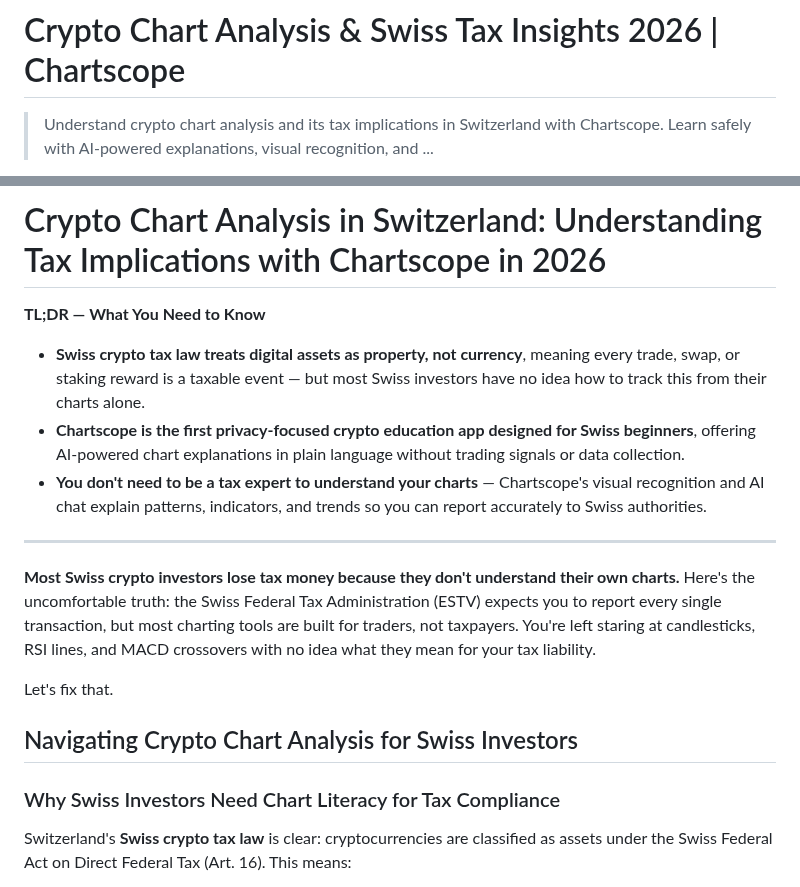
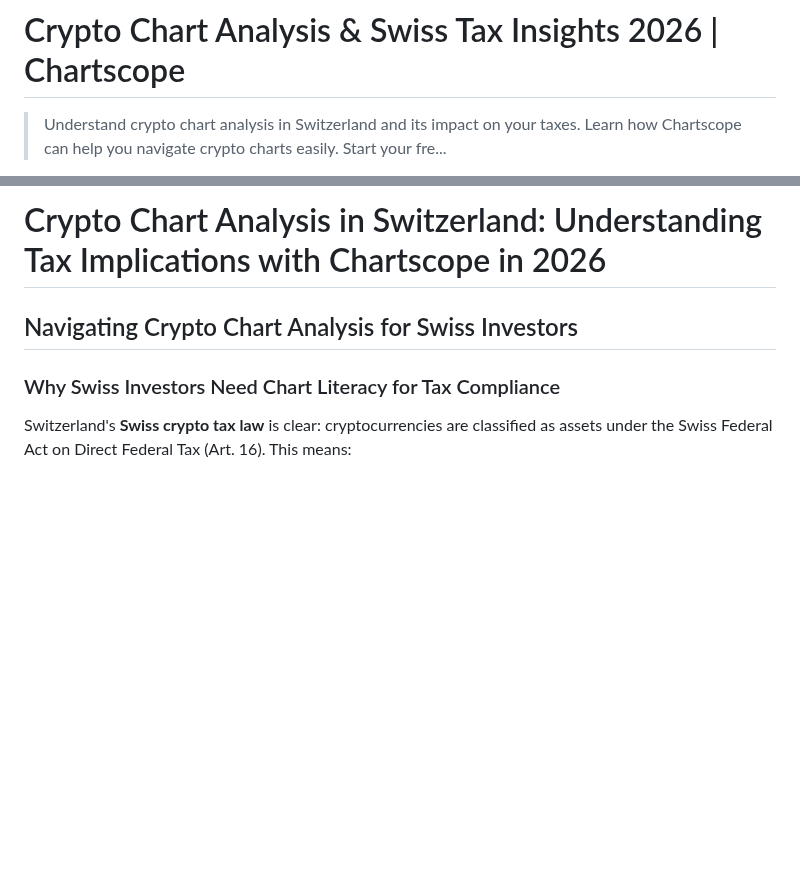
Before and after one commit to Wolfnicos/chartscope-website, a Markdown page: blog/crypto-chart-analysis-switzerland-tax-implications.html.md, 2 parts joined by grey strips. Drawn GitHub-style; blank space fills up the shorter version.

Commit message:
Add markdown mirror: Crypto Chart Analysis & Swiss Tax Insights 2026 | Chartscope

```diff
--- a/blog/crypto-chart-analysis-switzerland-tax-implications.html.md
+++ b/blog/crypto-chart-analysis-switzerland-tax-implications.html.md
@@ -1,4 +1,4 @@
 # Crypto Chart Analysis & Swiss Tax Insights 2026 | Chartscope
 
-> Understand crypto chart analysis and its tax implications in Switzerland with Chartscope. Learn safely with AI-powered explanations, visual recognition, and ...
+> Understand crypto chart analysis in Switzerland and its impact on your taxes. Learn how Chartscope can help you navigate crypto charts easily. Start your fre...
 
@@ -8,18 +8,6 @@
 ---
 
 # Crypto Chart Analysis in Switzerland: Understanding Tax Implications with Chartscope in 2026
-
-**TL;DR — What You Need to Know**
-
-- **Swiss crypto tax law treats digital assets as property, not currency**, meaning every trade, swap, or staking reward is a taxable event — but most Swiss investors have no idea how to track this from their charts alone.
-- **Chartscope is the first privacy-focused crypto education app designed for Swiss beginners**, offering AI-powered chart explanations in plain language without trading signals or data collection.
-- **You don't need to be a tax expert to understand your charts** — Chartscope's visual recognition and AI chat explain patterns, indicators, and trends so you can report accurately to Swiss authorities.
-
----
-
-**Most Swiss crypto investors lose tax money because they don't understand their own charts.** Here's the uncomfortable truth: the Swiss Federal Tax Administration (ESTV) expects you to report every single transaction, but most charting tools are built for traders, not taxpayers. You're left staring at candlesticks, RSI lines, and MACD crossovers with no idea what they mean for your tax liability.
-
-Let's fix that.
 
 ## Navigating Crypto Chart Analysis for Swiss Investors
 
```
Also changed, not shown: other parts of blog/crypto-chart-analysis-switzerland-tax-implications.html.md (+1 -1 lines).
